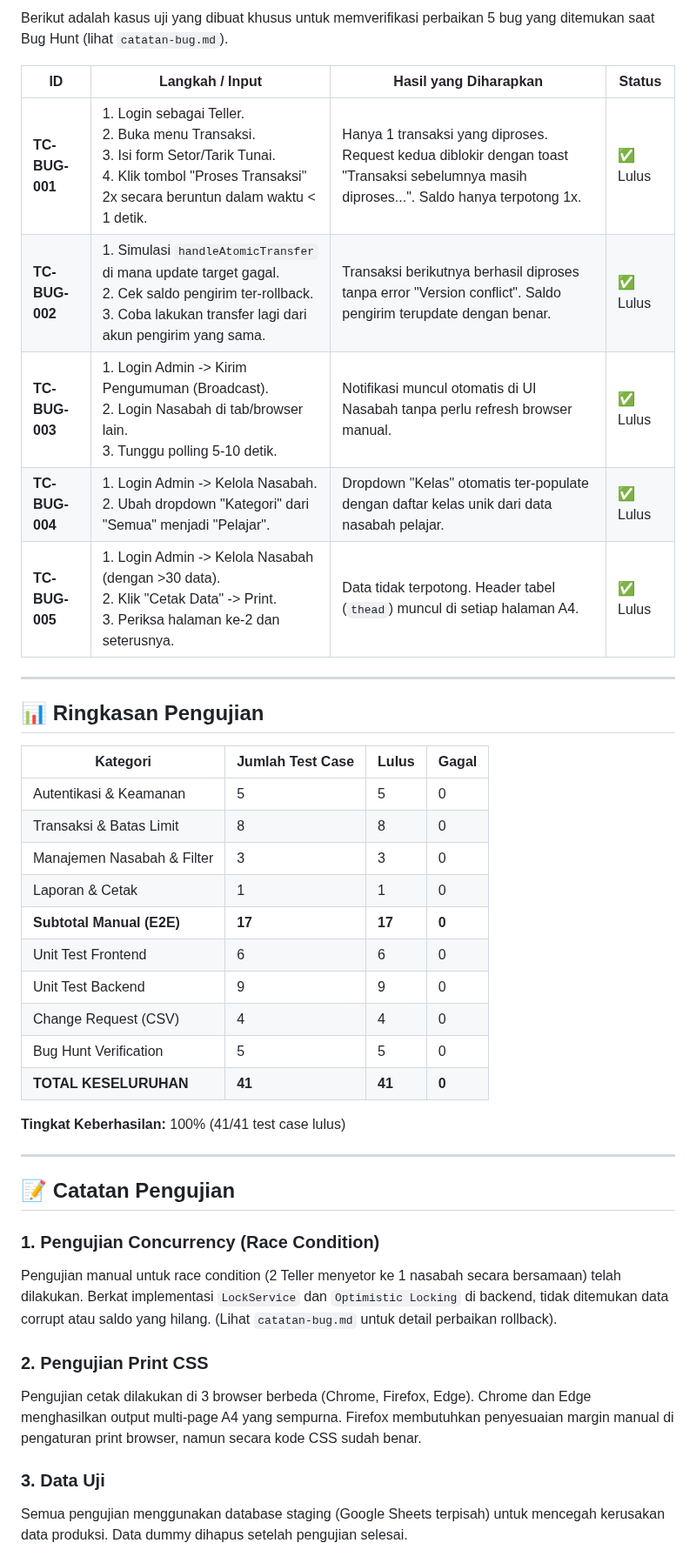
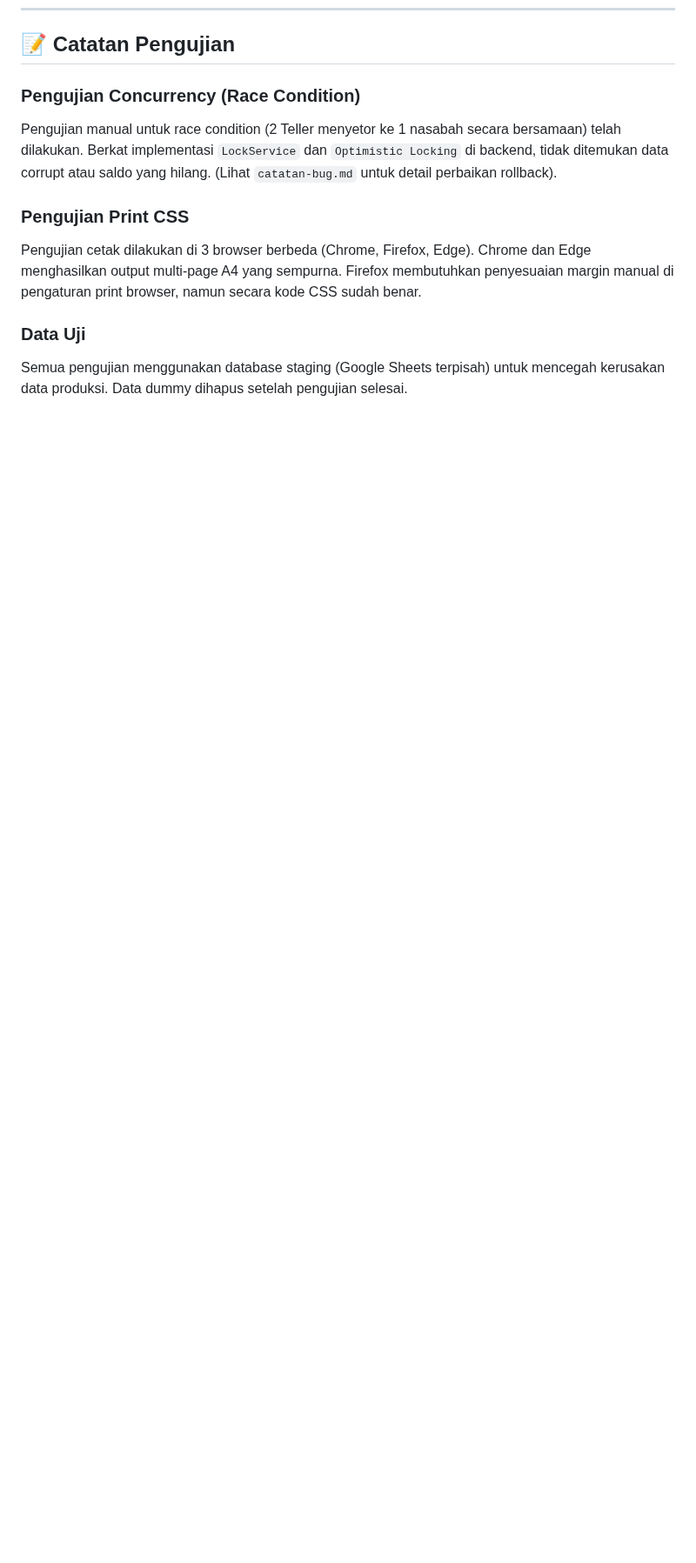
Before and after one commit to lauramutya580-dev/steampreneur-basamo, a Markdown page: docs/04-kasus-uji.md, the part around one of its changes. Shown at 87% size. Rendered like a GitHub page; blank space fills up the shorter version.

```diff
--- a/docs/04-kasus-uji.md
+++ b/docs/04-kasus-uji.md
@@ -94,41 +77,10 @@ Berikut adalah kasus uji tambahan untuk fitur Change Request (ekspor CSV) yang d
-Berikut adalah kasus uji yang dibuat khusus untuk memverifikasi perbaikan 5 bug yang ditemukan saat Bug Hunt (lihat `catatan-bug.md`).
-
-| ID | Langkah / Input | Hasil yang Diharapkan | Status |
-|----|-----------------|----------------------|--------|
-| **TC-BUG-001** | 1. Login sebagai Teller.<br>2. Buka menu Transaksi.<br>3. Isi form Setor/Tarik Tunai.<br>4. Klik tombol "Proses Transaksi" 2x secara beruntun dalam waktu < 1 detik. | Hanya 1 transaksi yang diproses. Request kedua diblokir dengan toast "Transaksi sebelumnya masih diproses...". Saldo hanya terpotong 1x. | ✅ Lulus |
-| **TC-BUG-002** | 1. Simulasi `handleAtomicTransfer` di mana update target gagal.<br>2. Cek saldo pengirim ter-rollback.<br>3. Coba lakukan transfer lagi dari akun pengirim yang sama. | Transaksi berikutnya berhasil diproses tanpa error "Version conflict". Saldo pengirim terupdate dengan benar. | ✅ Lulus |
-| **TC-BUG-003** | 1. Login Admin -> Kirim Pengumuman (Broadcast).<br>2. Login Nasabah di tab/browser lain.<br>3. Tunggu polling 5-10 detik. | Notifikasi muncul otomatis di UI Nasabah tanpa perlu refresh browser manual. | ✅ Lulus |
-| **TC-BUG-004** | 1. Login Admin -> Kelola Nasabah.<br>2. Ubah dropdown "Kategori" dari "Semua" menjadi "Pelajar". | Dropdown "Kelas" otomatis ter-populate dengan daftar kelas unik dari data nasabah pelajar. | ✅ Lulus |
-| **TC-BUG-005** | 1. Login Admin -> Kelola Nasabah (dengan >30 data).<br>2. Klik "Cetak Data" -> Print.<br>3. Periksa halaman ke-2 dan seterusnya. | Data tidak terpotong. Header tabel (`thead`) muncul di setiap halaman A4. | ✅ Lulus |
-
----
-
-## 📊 Ringkasan Pengujian
-
-| Kategori | Jumlah Test Case | Lulus | Gagal |
-|----------|-----------------|-------|-------|
-| Autentikasi & Keamanan | 5 | 5 | 0 |
-| Transaksi & Batas Limit | 8 | 8 | 0 |
-| Manajemen Nasabah & Filter | 3 | 3 | 0 |
-| Laporan & Cetak | 1 | 1 | 0 |
-| **Subtotal Manual (E2E)** | **17** | **17** | **0** |
-| Unit Test Frontend | 6 | 6 | 0 |
-| Unit Test Backend | 9 | 9 | 0 |
-| Change Request (CSV) | 4 | 4 | 0 |
-| Bug Hunt Verification | 5 | 5 | 0 |
-| **TOTAL KESELURUHAN** | **41** | **41** | **0** |
-
-**Tingkat Keberhasilan:** 100% (41/41 test case lulus)
-
----
-
 ## 📝 Catatan Pengujian
 
-### 1. Pengujian Concurrency (Race Condition)
+### Pengujian Concurrency (Race Condition)
 Pengujian manual untuk race condition (2 Teller menyetor ke 1 nasabah secara bersamaan) telah dilakukan. Berkat implementasi `LockService` dan `Optimistic Locking` di backend, tidak ditemukan data corrupt atau saldo yang hilang. (Lihat `catatan-bug.md` untuk detail perbaikan rollback).
 
-### 2. Pengujian Print CSS
+### Pengujian Print CSS
 Pengujian cetak dilakukan di 3 browser berbeda (Chrome, Firefox, Edge). Chrome dan Edge menghasilkan output multi-page A4 yang sempurna. Firefox membutuhkan penyesuaian margin manual di pengaturan print browser, namun secara kode CSS sudah benar.
 
-### 3. Data Uji
+### Data Uji
 Semua pengujian menggunakan database staging (Google Sheets terpisah) untuk mencegah kerusakan data produksi. Data dummy dihapus setelah pengujian selesai.
```
Also changed, not shown: other parts of docs/04-kasus-uji.md (+8 -36 lines).
